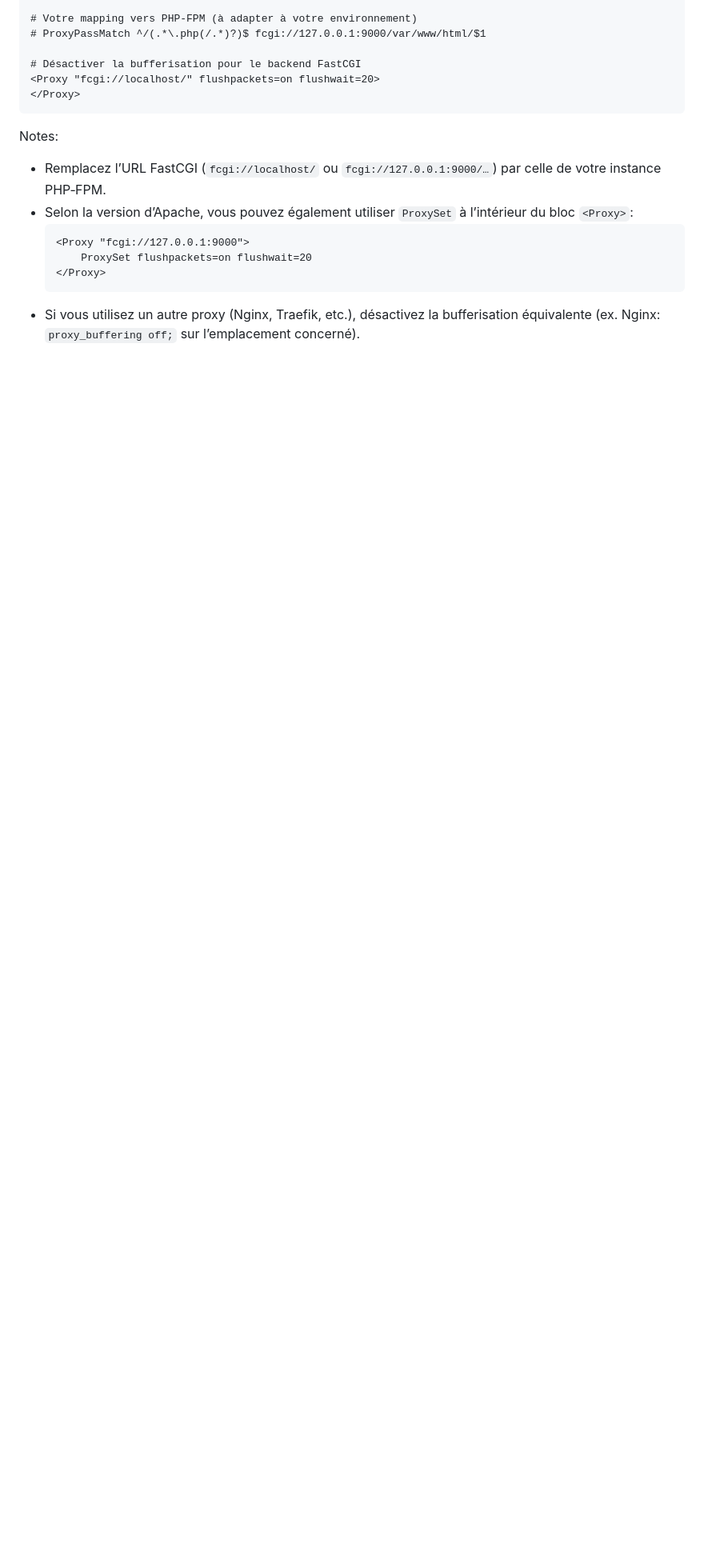
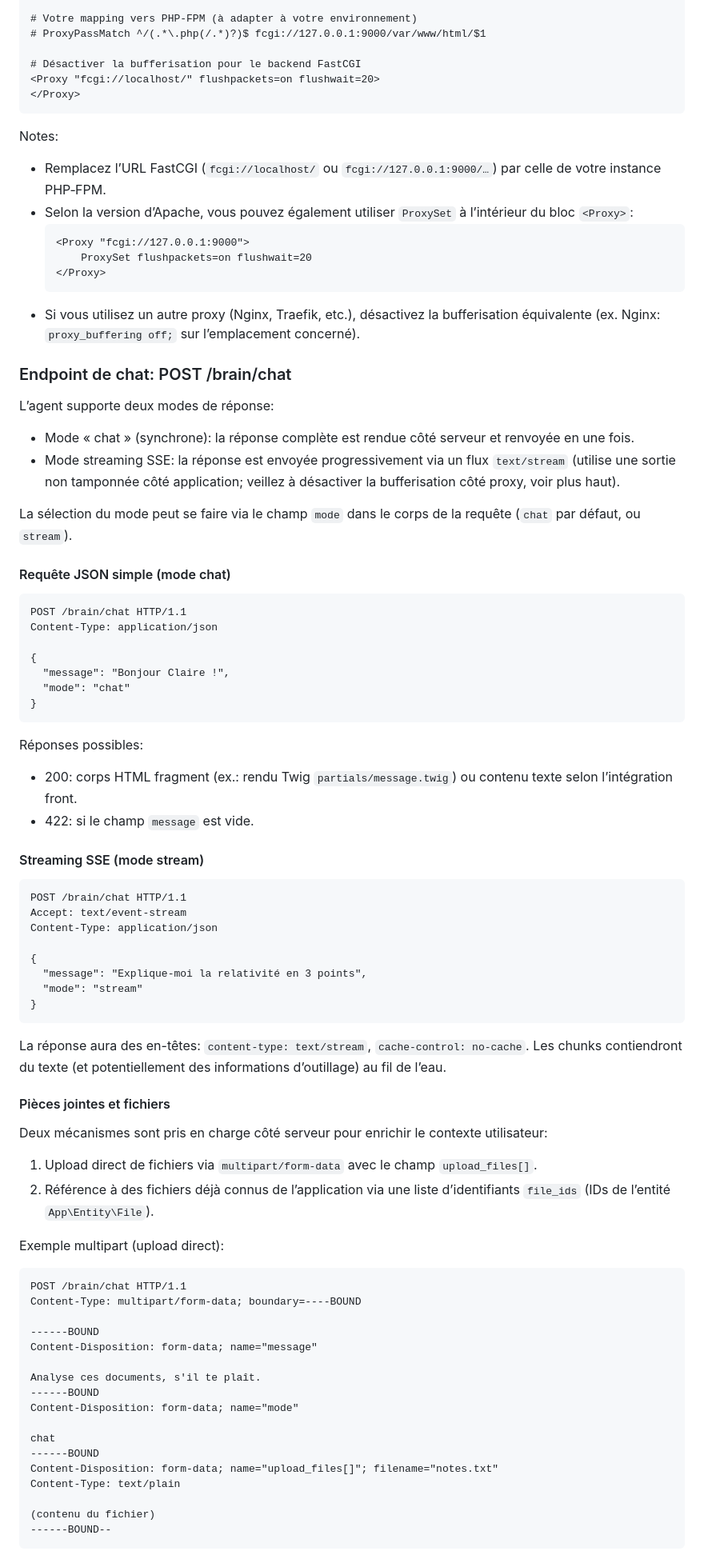
Before and after one commit to semhoun/claire-chatbot, a Markdown page: README.md, the part around one of its changes. Shown at 80% size. GitHub-like rendering; blank space fills up the shorter version.

````diff
--- a/README.md
+++ b/README.md
@@ -276,3 +289,72 @@ Notes:
   ```
 - Si vous utilisez un autre proxy (Nginx, Traefik, etc.), désactivez la bufferisation équivalente (ex. Nginx: `proxy_buffering off;` sur l’emplacement concerné).
 
+### Endpoint de chat: POST /brain/chat
+
+L’agent supporte deux modes de réponse:
+
+- Mode « chat » (synchrone): la réponse complète est rendue côté serveur et renvoyée en une fois.
+- Mode streaming SSE: la réponse est envoyée progressivement via un flux `text/stream` (utilise une sortie non tamponnée côté application; veillez à désactiver la bufferisation côté proxy, voir plus haut).
+
+La sélection du mode peut se faire via le champ `mode` dans le corps de la requête (`chat` par défaut, ou `stream`).
+
+#### Requête JSON simple (mode chat)
+
+```http
+POST /brain/chat HTTP/1.1
+Content-Type: application/json
+
+{
+  "message": "Bonjour Claire !",
+  "mode": "chat"
+}
+```
+
+Réponses possibles:
+- 200: corps HTML fragment (ex.: rendu Twig `partials/message.twig`) ou contenu texte selon l’intégration front.
+- 422: si le champ `message` est vide.
+
+#### Streaming SSE (mode stream)
+
+```http
+POST /brain/chat HTTP/1.1
+Accept: text/event-stream
+Content-Type: application/json
+
+{
+  "message": "Explique-moi la relativité en 3 points",
+  "mode": "stream"
+}
+```
+
+La réponse aura des en-têtes: `content-type: text/stream`, `cache-control: no-cache`. Les chunks contiendront du texte (et potentiellement des informations d’outillage) au fil de l’eau.
+
+#### Pièces jointes et fichiers
+
+Deux mécanismes sont pris en charge côté serveur pour enrichir le contexte utilisateur:
+
+1) Upload direct de fichiers via `multipart/form-data` avec le champ `upload_files[]`.
+2) Référence à des fichiers déjà connus de l’application via une liste d’identifiants `file_ids` (IDs de l’entité `App\Entity\File`).
+
+Exemple multipart (upload direct):
+
+```http
+POST /brain/chat HTTP/1.1
+Content-Type: multipart/form-data; boundary=----BOUND
+
+------BOUND
+Content-Disposition: form-data; name="message"
+
+Analyse ces documents, s'il te plaît.
+------BOUND
+Content-Disposition: form-data; name="mode"
+
+chat
+------BOUND
+Content-Disposition: form-data; name="upload_files[]"; filename="notes.txt"
+Content-Type: text/plain
+
+(contenu du fichier)
+------BOUND--
+```
+
````
Also changed, not shown: other parts of README.md (+34 -1 lines).
